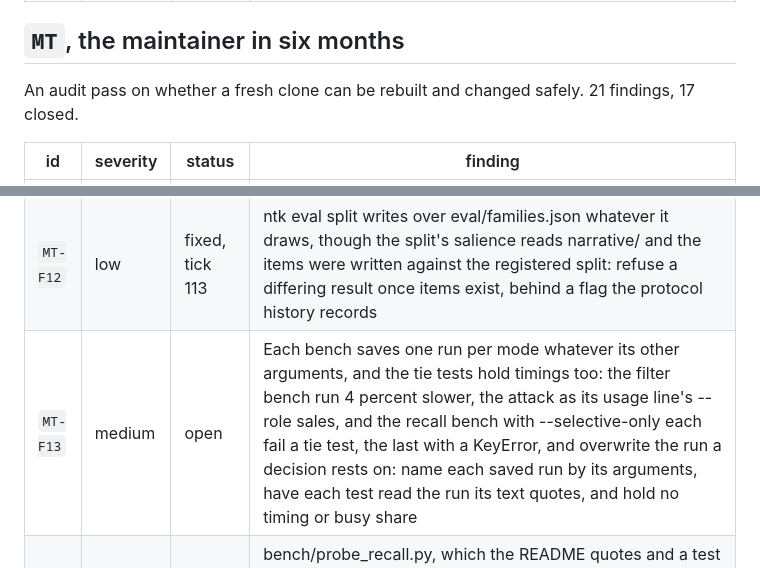
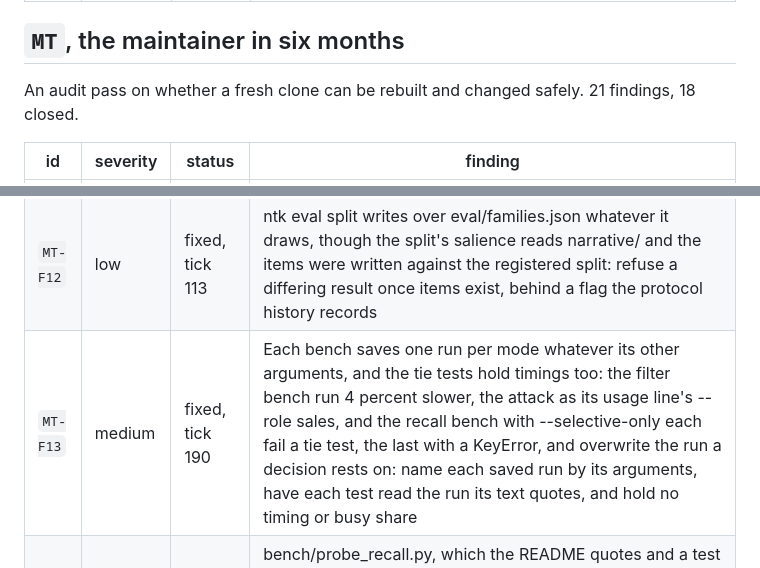
Before and after one commit to Broikos-Nikos/need-to-know, a Markdown page: docs/AUDITS.md, 2 parts joined by grey strips. Rendered like a GitHub page.

```diff
--- a/docs/AUDITS.md
+++ b/docs/AUDITS.md
@@ -162,7 +162,7 @@ An audit pass on whether every number can be produced again. 23 findings, 15 clo
 
 ## `MT`, the maintainer in six months
 
-An audit pass on whether a fresh clone can be rebuilt and changed safely. 21 findings, 17 closed.
+An audit pass on whether a fresh clone can be rebuilt and changed safely. 21 findings, 18 closed.
 
 | id | severity | status | finding |
 |---|---|---|---|
@@ -178,7 +178,7 @@ An audit pass on whether a fresh clone can be rebuilt and changed safely. 21 fin
 | `MT-F10` | medium | fixed, tick 117 | The README never mentions the golden items, ntk eval check and what it needs, ntk eval draft, or that the protocol changes only by a dated entry; two docstrings still say protocol version 4; nothing tells whoever edits prompt.py's rules to rerun bench/injection.py |
 | `MT-F11` | medium | fixed, tick 113 | The dev set rests on two checks no command repeats: the table rows' seeded draw and each absent fact's and near miss's search of the corpus prose ran from the session's scratchpad; a regenerated narrative could answer one in passing, as it already mentions a courier C3: each J and N item names its probe words and ntk eval check confirms none is held, the row draw a committed command |
 | `MT-F12` | low | fixed, tick 113 | ntk eval split writes over eval/families.json whatever it draws, though the split's salience reads narrative/ and the items were written against the registered split: refuse a differing result once items exist, behind a flag the protocol history records |
-| `MT-F13` | medium | open | Each bench saves one run per mode whatever its other arguments, and the tie tests hold timings too: the filter bench run 4 percent slower, the attack as its usage line's --role sales, and the recall bench with --selective-only each fail a tie test, the last with a KeyError, and overwrite the run a decision rests on: name each saved run by its arguments, have each test read the run its text quotes, and hold no timing or busy share |
+| `MT-F13` | medium | fixed, tick 190 | Each bench saves one run per mode whatever its other arguments, and the tie tests hold timings too: the filter bench run 4 percent slower, the attack as its usage line's --role sales, and the recall bench with --selective-only each fail a tie test, the last with a KeyError, and overwrite the run a decision rests on: name each saved run by its arguments, have each test read the run its text quotes, and hold no timing or busy share |
 | `MT-F14` | low | fixed, tick 155 | bench/probe_recall.py, which the README quotes and a test holds, has no section in bench/README.md, and nothing asks every bench for one: an entry with its needs, commands and saved file, and a test that each script in bench/ has a section, helpers such as watched.py named as helpers |
 | `MT-F15` | low | open | tests/test_noninterference.py patches numpy's argsort for the whole process to stand for the server's ordering of exact ties, relying on qdrant-client's local mode sorting with np.argsort, which nothing checks: give the local collection module its own stable argsort and assert that its search still sorts with np.argsort |
 | `MT-F16` | low | fixed, tick 133 | bench/filter_bench.py --questions drops a gold unit the manifest lacks without a word, so the probe counts as off topic for every case, DR-F25's shape kept by the mode added the same day, and no test reaches the mode: set such probes apart and name them from one function the filter and recall benches share, with a test |
```
Also changed, not shown: other parts of docs/AUDITS.md (+3 -3 lines).
